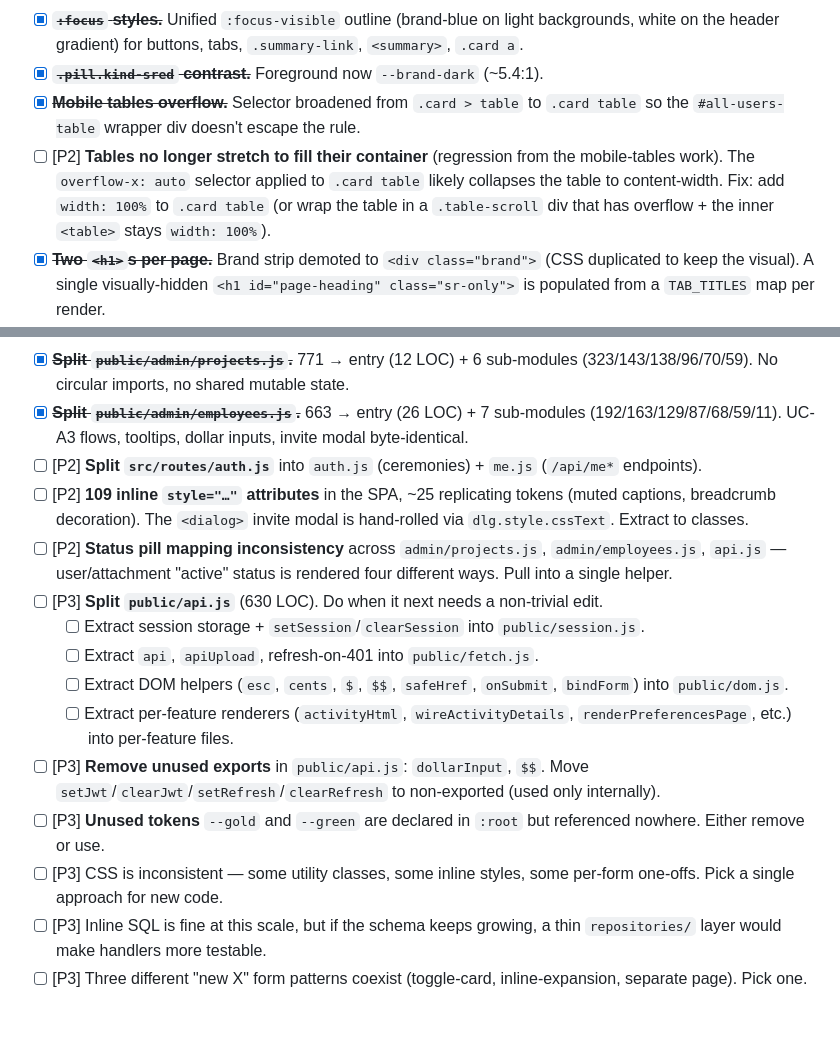
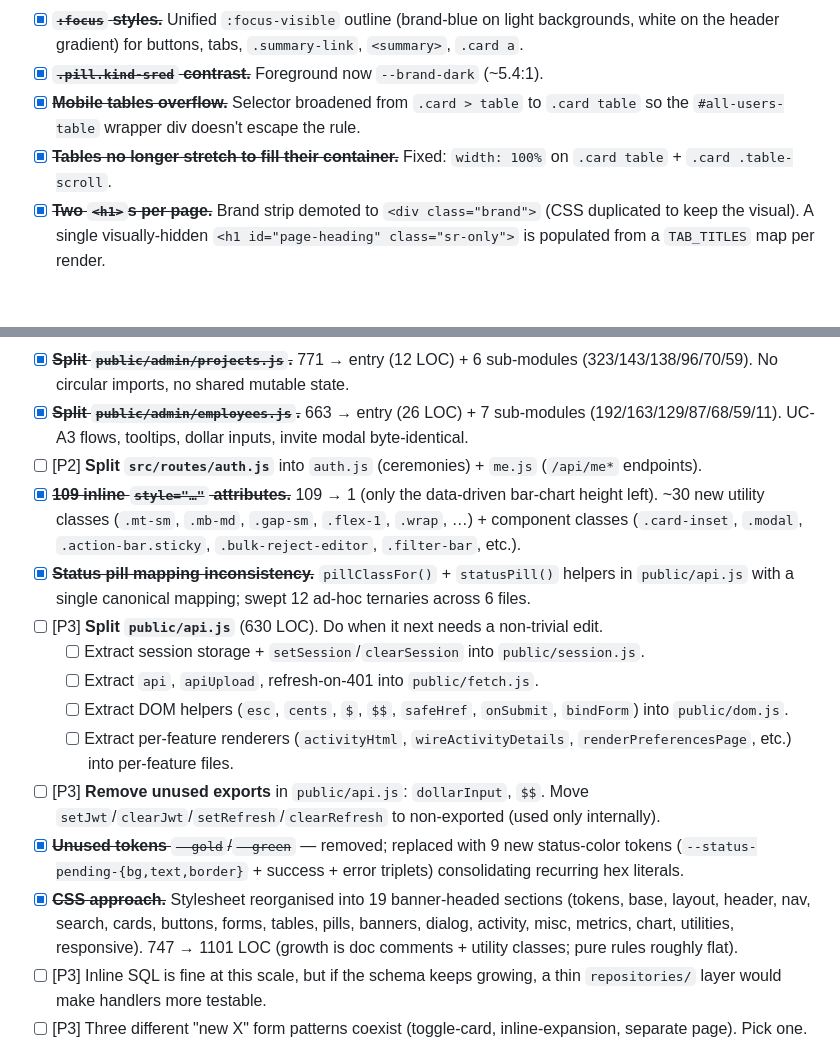
Before and after one commit to BramvdKroef/sred, a Markdown page: TODO.md, 2 parts joined by grey strips. GitHub-like rendering; blank space fills up the shorter version.

Commit message:
Merge CSS cleanup (346/346 tests green)
- 109 inline style="" → 1 (data-driven bar-chart height)
- style.css reorganised into 19 banner-headed sections (747→1101 LOC,
  growth is comments + utility classes)
- 30+ utility/component classes consolidating the inline-style shapes
- Status-pill helpers (pillClassFor + statusPill) canonicalise the 4
  drifted mappings across 12 ad-hoc ternaries in 6 files
- Tokens: removed unused --gold/--green; added 9 status-color tokens
- Table-stretch regression fixed (width: 100% on .card table)

Co-Authored-By: Claude Opus 4.7 (1M context) <noreply@anthropic.com>

```diff
--- a/TODO.md
+++ b/TODO.md
@@ -25,7 +25,7 @@ From [VISUAL_DESIGN_REVIEW.md](VISUAL_DESIGN_REVIEW.md) and [RENDER_REVIEW.md](R
 - [x] ~~**`:focus` styles.**~~ Unified `:focus-visible` outline (brand-blue on light backgrounds, white on the header gradient) for buttons, tabs, `.summary-link`, `<summary>`, `.card a`.
 - [x] ~~**`.pill.kind-sred` contrast.**~~ Foreground now `--brand-dark` (~5.4:1).
 - [x] ~~**Mobile tables overflow.**~~ Selector broadened from `.card > table` to `.card table` so the `#all-users-table` wrapper div doesn't escape the rule.
-- [ ] [P2] **Tables no longer stretch to fill their container** (regression from the mobile-tables work). The `overflow-x: auto` selector applied to `.card table` likely collapses the table to content-width. Fix: add `width: 100%` to `.card table` (or wrap the table in a `.table-scroll` div that has overflow + the inner `<table>` stays `width: 100%`).
+- [x] ~~**Tables no longer stretch to fill their container.**~~ Fixed: `width: 100%` on `.card table` + `.card .table-scroll`.
 - [x] ~~**Two `<h1>`s per page.**~~ Brand strip demoted to `<div class="brand">` (CSS duplicated to keep the visual). A single visually-hidden `<h1 id="page-heading" class="sr-only">` is populated from a `TAB_TITLES` map per render.
 - [x] ~~**No `<main>` wrapper.**~~ Admin/employee shells already had `<main id="main">`. Login + enroll in `public/app.js` now wrap their `.card` in `<main>`.
 - [x] ~~**`.loading` and `.error-banner` contrast.**~~ `.loading` uses `--text-muted` now; `.error-banner` text bumped to `#8a2521` (~7:1).
@@ -155,16 +155,16 @@ From [ARCHITECTURE_REVIEW.md](ARCHITECTURE_REVIEW.md). Largest files: `admin/pro
 - [x] ~~**Split `public/admin/projects.js`.**~~ 771 → entry (12 LOC) + 6 sub-modules (323/143/138/96/70/59). No circular imports, no shared mutable state.
 - [x] ~~**Split `public/admin/employees.js`.**~~ 663 → entry (26 LOC) + 7 sub-modules (192/163/129/87/68/59/11). UC-A3 flows, tooltips, dollar inputs, invite modal byte-identical.
 - [ ] [P2] **Split `src/routes/auth.js`** into `auth.js` (ceremonies) + `me.js` (`/api/me*` endpoints).
-- [ ] [P2] **109 inline `style="…"` attributes** in the SPA, ~25 replicating tokens (muted captions, breadcrumb decoration). The `<dialog>` invite modal is hand-rolled via `dlg.style.cssText`. Extract to classes.
-- [ ] [P2] **Status pill mapping inconsistency** across `admin/projects.js`, `admin/employees.js`, `api.js` — user/attachment "active" status is rendered four different ways. Pull into a single helper.
+- [x] ~~**109 inline `style="…"` attributes.**~~ 109 → 1 (only the data-driven bar-chart height left). ~30 new utility classes (`.mt-sm`, `.mb-md`, `.gap-sm`, `.flex-1`, `.wrap`, …) + component classes (`.card-inset`, `.modal`, `.action-bar.sticky`, `.bulk-reject-editor`, `.filter-bar`, etc.).
+- [x] ~~**Status pill mapping inconsistency.**~~ `pillClassFor()` + `statusPill()` helpers in `public/api.js` with a single canonical mapping; swept 12 ad-hoc ternaries across 6 files.
 - [ ] [P3] **Split `public/api.js`** (630 LOC). Do when it next needs a non-trivial edit.
   - [ ] Extract session storage + `setSession`/`clearSession` into `public/session.js`.
   - [ ] Extract `api`, `apiUpload`, refresh-on-401 into `public/fetch.js`.
   - [ ] Extract DOM helpers (`esc`, `cents`, `$`, `$$`, `safeHref`, `onSubmit`, `bindForm`) into `public/dom.js`.
   - [ ] Extract per-feature renderers (`activityHtml`, `wireActivityDetails`, `renderPreferencesPage`, etc.) into per-feature files.
 - [ ] [P3] **Remove unused exports** in `public/api.js`: `dollarInput`, `$$`. Move `setJwt`/`clearJwt`/`setRefresh`/`clearRefresh` to non-exported (used only internally).
-- [ ] [P3] **Unused tokens** `--gold` and `--green` are declared in `:root` but referenced nowhere. Either remove or use.
-- [ ] [P3] CSS is inconsistent — some utility classes, some inline styles, some per-form one-offs. Pick a single approach for new code.
+- [x] ~~**Unused tokens** `--gold`/`--green`~~ — removed; replaced with 9 new status-color tokens (`--status-pending-{bg,text,border}` + success + error triplets) consolidating recurring hex literals.
+- [x] ~~**CSS approach.**~~ Stylesheet reorganised into 19 banner-headed sections (tokens, base, layout, header, nav, search, cards, buttons, forms, tables, pills, banners, dialog, activity, misc, metrics, chart, utilities, responsive). 747 → 1101 LOC (growth is doc comments + utility classes; pure rules roughly flat).
 - [ ] [P3] Inline SQL is fine at this scale, but if the schema keeps growing, a thin `repositories/` layer would make handlers more testable.
 - [ ] [P3] Three different "new X" form patterns coexist (toggle-card, inline-expansion, separate page). Pick one.
 
```
